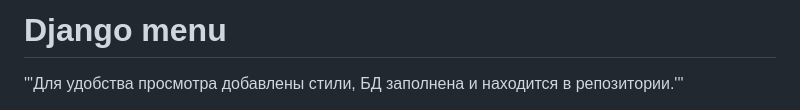
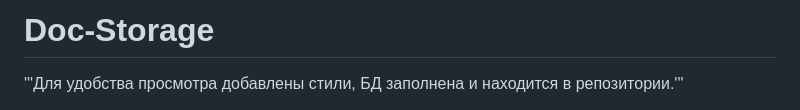
Before and after one commit to YasnovKS/doc_storage, a Markdown page: README.md, the part around the change. GitHub-like rendering.

```diff
--- a/README.md
+++ b/README.md
@@ -1,4 +1,4 @@
-# Django menu
+# Doc-Storage
 '''Для удобства просмотра добавлены стили, БД заполнена и находится в репозитории.'''
 
 Doc-Storage - это тестовое задание на позицию Программист Python в компанию Nsign.
```
